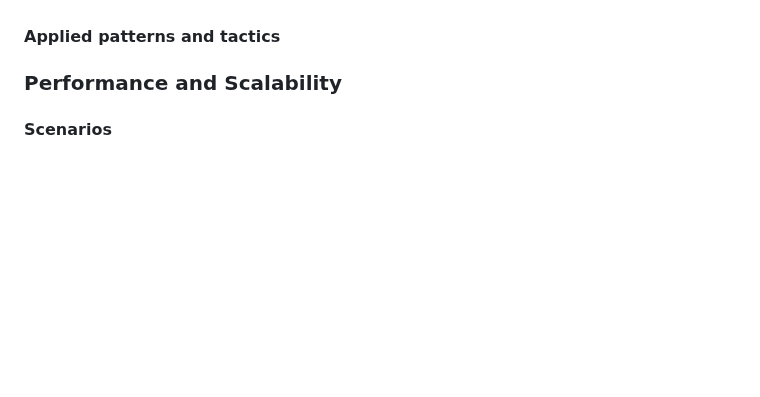
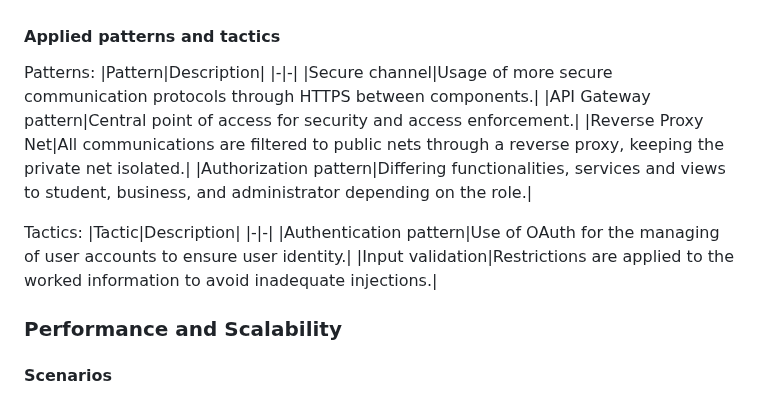
Before and after one commit to jdavidrt/spopa-25-frontend, a Markdown page: README.md, the part around the change. GitHub-like rendering; blank space fills up the shorter version.

```diff
--- a/README.md
+++ b/README.md
@@ -128,6 +128,20 @@ In scenario 3: the software system must implement the Network Segmentation Patte
 In scenario 4: the software system must implement a pattern deffined by the team.
 
 #### Applied patterns and tactics
+Patterns:
+|Pattern|Description|
+|-|-|
+|Secure channel|Usage of more secure communication protocols through HTTPS between components.|
+|API Gateway pattern|Central point of access for security and access enforcement.|
+|Reverse Proxy Net|All communications are filtered to public nets through a reverse proxy, keeping the private net isolated.|
+|Authorization pattern|Differing functionalities, services and views to student, business, and administrator depending on the role.|
+
+Tactics:
+|Tactic|Description|
+|-|-|
+|Authentication pattern|Use of OAuth for the managing of user accounts to ensure user identity.|
+|Input validation|Restrictions are applied to the worked information to avoid inadequate injections.|
+
 
 ### Performance and Scalability
 #### Scenarios
```
